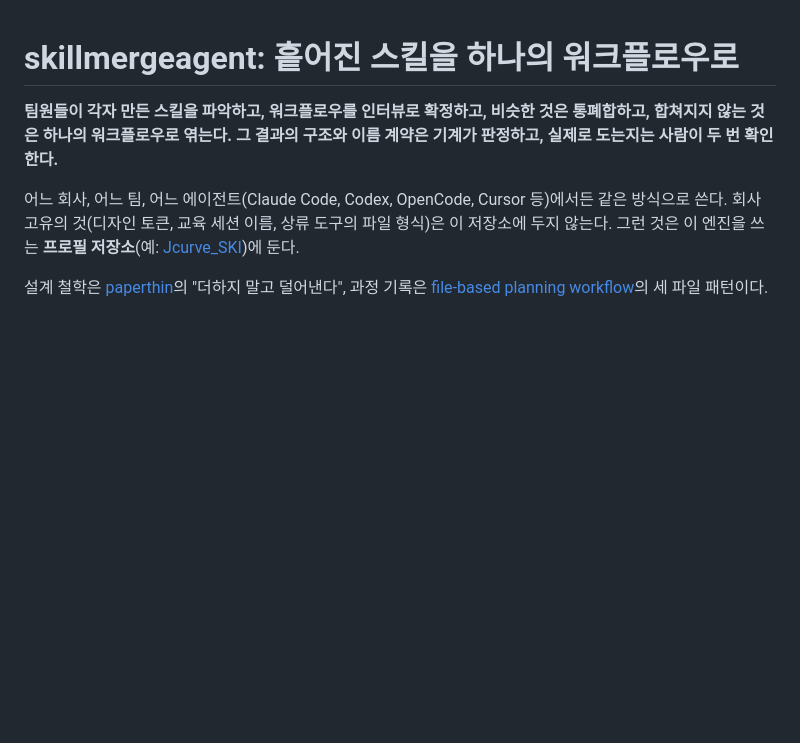
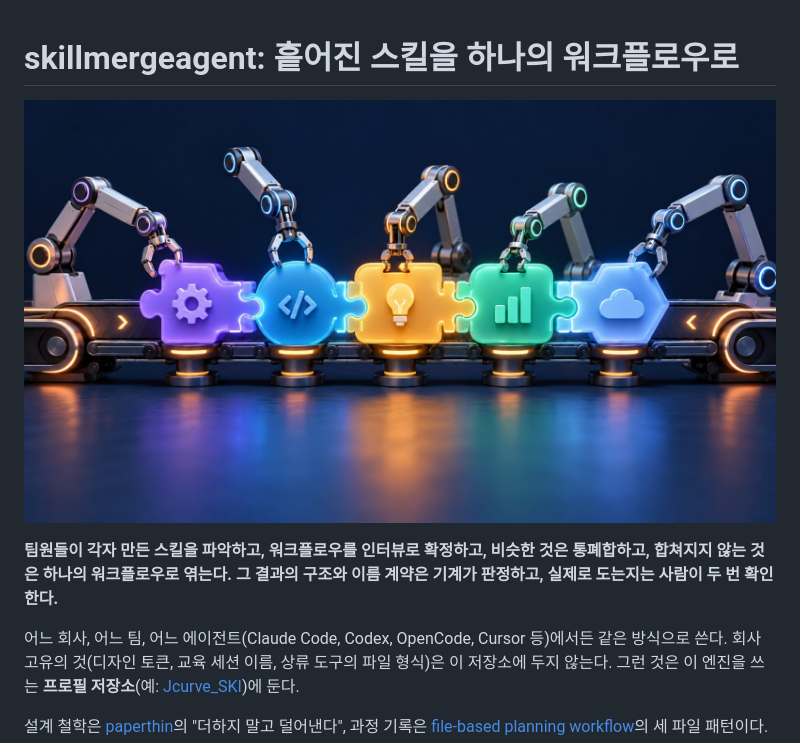
Before and after one commit to gbrinan/skillmergeagent, a Markdown page: README.md, the part around the change. Rendered like a GitHub page; pictures changed too: .github/banner.jpg (added); blank space fills up the shorter version.

Commit message:
docs: add README banner and MIT license
Co-Authored-By: Claude Opus 5.5 <noreply@anthropic.com>
Claude-Session: https://claude.ai/code/session_016vvfAQX8ot1BifAYwm33nS

```diff
--- a/README.md
+++ b/README.md
@@ -1,4 +1,6 @@
 # skillmergeagent: 흩어진 스킬을 하나의 워크플로우로
+
+![skillmergeagent](.github/banner.jpg)
 
 **팀원들이 각자 만든 스킬을 파악하고, 워크플로우를 인터뷰로 확정하고, 비슷한 것은 통폐합하고, 합쳐지지 않는 것은 하나의 워크플로우로 엮는다. 그 결과의 구조와 이름 계약은 기계가 판정하고, 실제로 도는지는 사람이 두 번 확인한다.**
 
```
Also changed, not shown: 1 other file.
